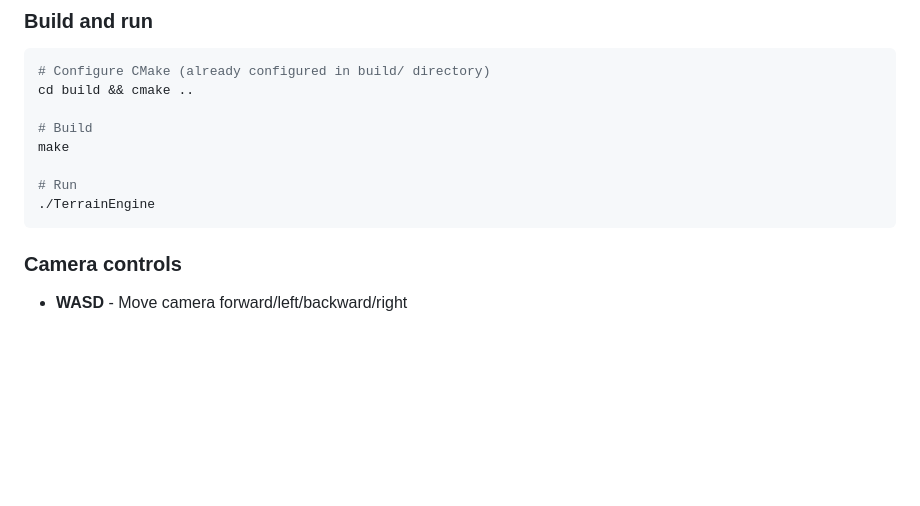
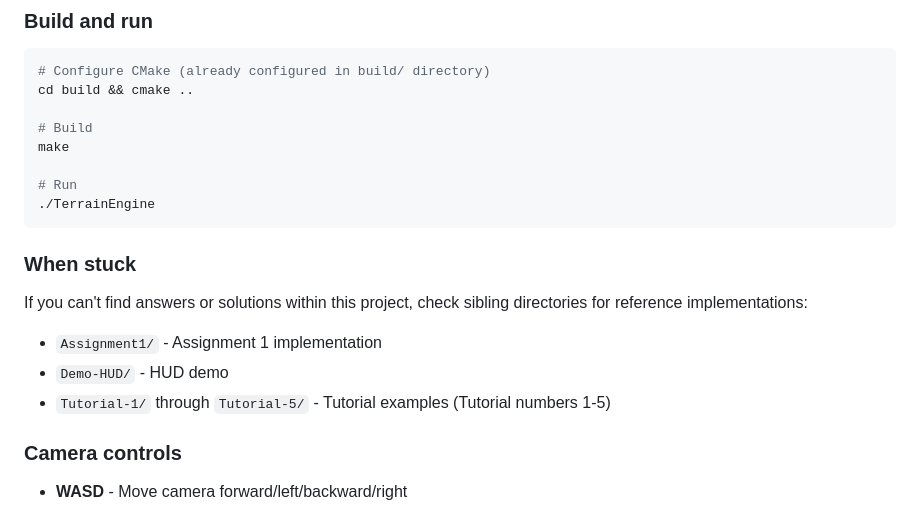
Before and after one commit to Mel6502-AI/TerrainEngine, a Markdown page: CLAUDE.md, the part around the change. Drawn GitHub-style; blank space fills up the shorter version.

Commit message:
docs: add sibling directory reference for troubleshooting
Co-Authored-By: Claude Opus 4.6 <noreply@anthropic.com>

````diff
--- a/CLAUDE.md
+++ b/CLAUDE.md
@@ -18,6 +18,13 @@ make
 # Run
 ./TerrainEngine
 ```
+
+### When stuck
+
+If you can't find answers or solutions within this project, check sibling directories for reference implementations:
+- `Assignment1/` - Assignment 1 implementation
+- `Demo-HUD/` - HUD demo
+- `Tutorial-1/` through `Tutorial-5/` - Tutorial examples (Tutorial numbers 1-5)
 
 ### Camera controls
 - **WASD** - Move camera forward/left/backward/right
````
